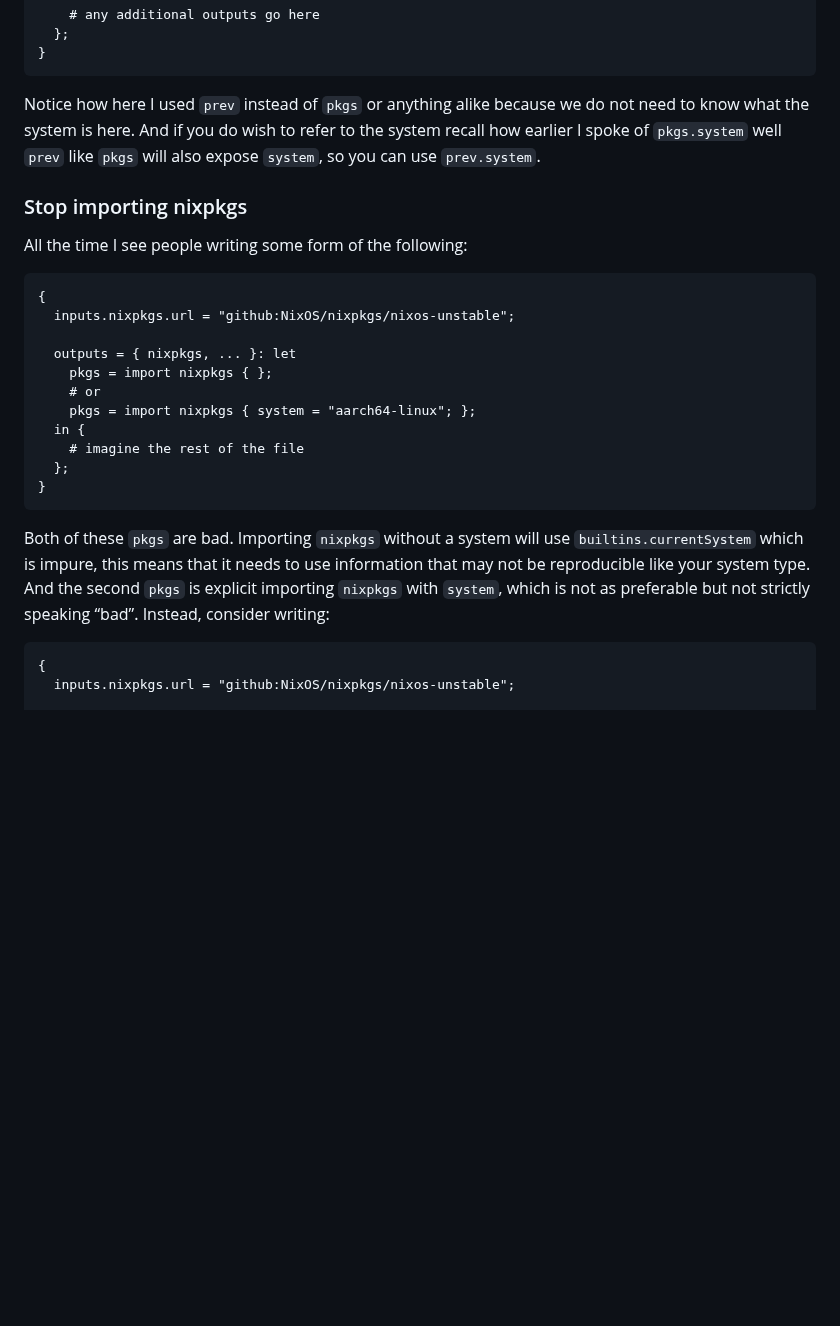
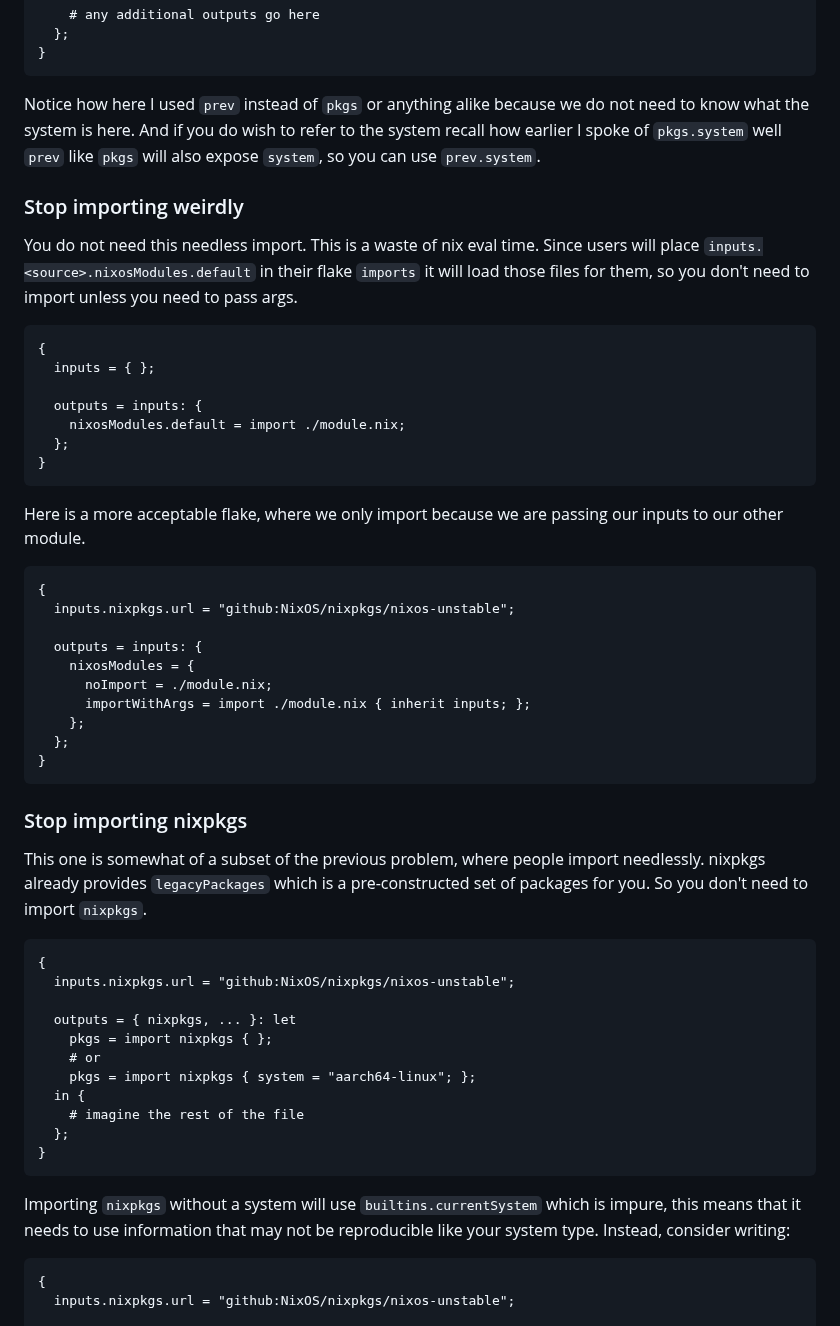
Before and after one commit to isabelroses/website, a Markdown page: content/im-not-mad-im-disappointed.md, the part around the change. Rendered like a GitHub page; blank space fills up the shorter version.

Commit message:
chore(blog/im-mad): imports section

````diff
--- a/content/im-not-mad-im-disappointed.md
+++ b/content/im-not-mad-im-disappointed.md
@@ -150,9 +150,44 @@ not need to know what the system is here. And if you do wish to refer to the
 system recall how earlier I spoke of `pkgs.system` well `prev` like `pkgs` will
 also expose `system`, so you can use `prev.system`.
 
+### Stop importing weirdly
+
+You do not need this needless import. This is a waste of nix eval time. Since
+users will place `inputs.<source>.nixosModules.default` in their flake
+`imports` it will load those files for them, so you don't need to import unless
+you need to pass args.
+
+```nix
+{
+  inputs = { };
+
+  outputs = inputs: {
+    nixosModules.default = import ./module.nix;
+  };
+}
+```
+
+Here is a more acceptable flake, where we only import because we are passing
+our inputs to our other module.
+
+```nix
+{
+  inputs.nixpkgs.url = "github:NixOS/nixpkgs/nixos-unstable";
+
+  outputs = inputs: {
+    nixosModules = {
+      noImport = ./module.nix;
+      importWithArgs = import ./module.nix { inherit inputs; };
+    };
+  };
+}
+```
+
 ### Stop importing nixpkgs
 
-All the time I see people writing some form of the following:
+This one is somewhat of a subset of the previous problem, where people import
+needlessly. nixpkgs already provides `legacyPackages` which is a
+pre-constructed set of packages for you. So you don't need to import `nixpkgs`.
 
 ```nix
 {
@@ -168,11 +203,9 @@ All the time I see people writing some form of the following:
 }
 ```
 
-Both of these `pkgs` are bad. Importing `nixpkgs` without a system will use
-`builtins.currentSystem` which is impure, this means that it needs to use
-information that may not be reproducible like your system type. And the second
-`pkgs` is explicit importing `nixpkgs` with `system`, which is not as
-preferable but not strictly speaking “bad”. Instead, consider writing:
+Importing `nixpkgs` without a system will use `builtins.currentSystem` which is
+impure, this means that it needs to use information that may not be
+reproducible like your system type. Instead, consider writing:
 
 ```nix
 {
````
